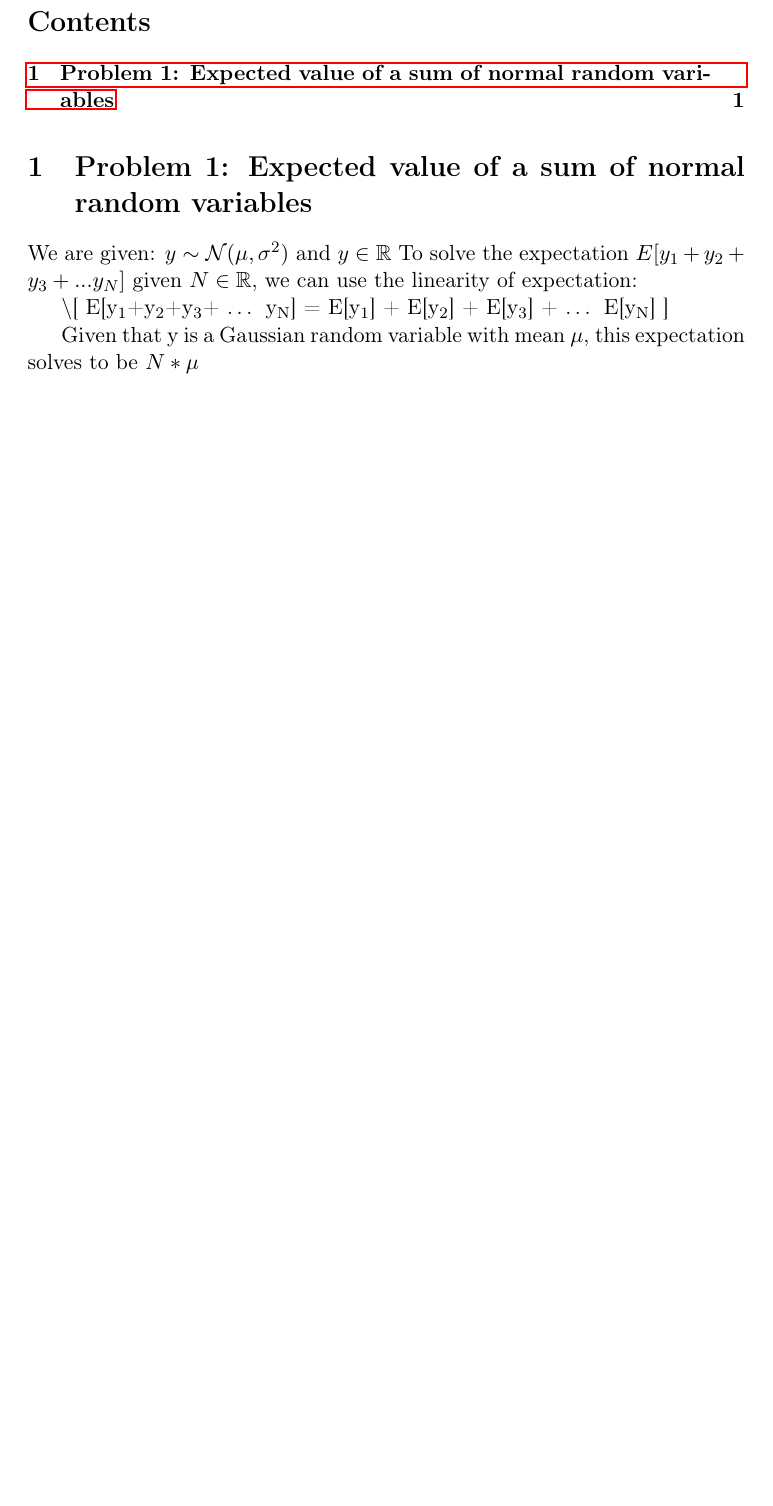
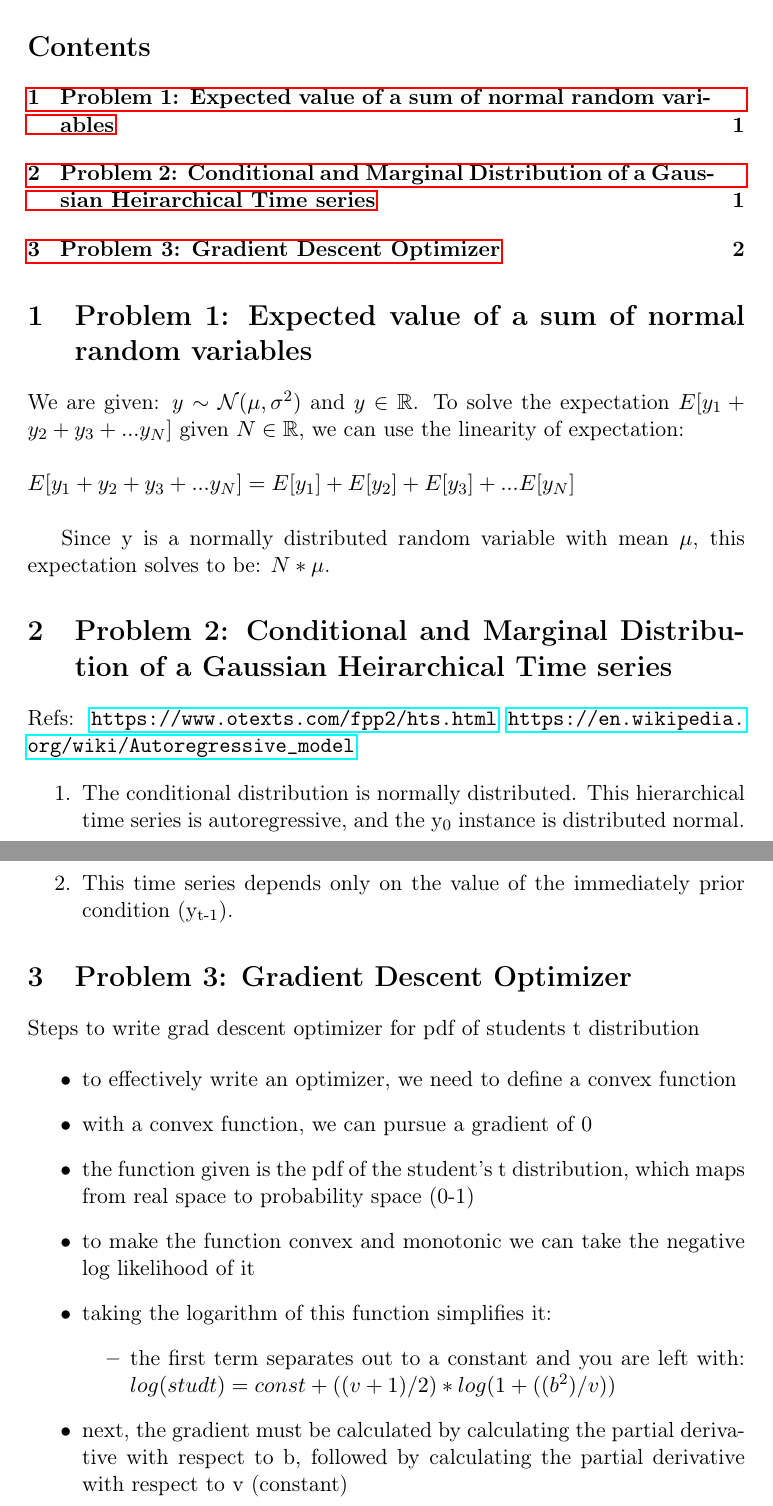
Before and after one commit to andrew-sugarman/IST557, a LaTeX problem sheet (hw1.tex): part of the page before the commit and two parts of pages 1 and 2 of 2 after it, the two joined at a grey line, cut so that both start at the same text, the shorter picture padded with empty space. Compiled offline with pdfLaTeX.

Commit message:
hw update

```diff
--- a/hw1.tex
+++ b/hw1.tex
@@ -28,13 +28,37 @@
 \tableofcontents
 
 \section{Problem 1: Expected value of a sum of normal random variables}
-\label{sec:org769745e}
-We are given: \(y \sim \mathcal{N}(\mu, \sigma^2)\) and \(y \in \mathbb{R}\)
-To solve the expectation \(E[y_{1}+y_{2}+y_{3}+ ... y_{N}]\) given \(N \in \mathbb{R}\), we can use the linearity of expectation:
+\label{sec:org66c16cf}
 
-$\backslash$[
-E[y\textsubscript{1}+y\textsubscript{2}+y\textsubscript{3}+ \ldots{} y\textsubscript{N}] = E[y\textsubscript{1}] + E[y\textsubscript{2}] + E[y\textsubscript{3}] + \ldots{} E[y\textsubscript{N}]
-]
+We are given: \(y \sim \mathcal{N}(\mu, \sigma^2)\) and \(y \in \mathbb{R}\). To solve the expectation \(E[y_{1}+y_{2}+y_{3}+ ... y_{N}]\) given \(N \in \mathbb{R}\), we can use the linearity of expectation:
 
-Given that y is a Gaussian random variable with mean \(\mu\), this expectation solves to be \(N*\mu\)
+\(\\ E[y_{1}+y_{2}+y_{3}+ ... y_{N}] = E[y_{1}] + E[y_{2}] + E[y_{3}] + ... E[y_{N}] \\\)
+
+Since y is a normally distributed random variable with mean \(\mu\), this expectation solves to be: \(N*\mu\).
+\section{Problem 2: Conditional and Marginal Distribution of a Gaussian Heirarchical Time series}
+\label{sec:org511d7cb}
+
+Refs:
+\url{https://www.otexts.com/fpp2/hts.html}
+\url{https://en.wikipedia.org/wiki/Autoregressive\_model}
+
+\begin{enumerate}
+\item The conditional distribution is normally distributed. This hierarchical time series is autoregressive, and the y\textsubscript{0} instance is distributed normal.
+\item This time series depends only on the value of the immediately prior condition (y\textsubscript{t-1}).
+\end{enumerate}
+\section{Problem 3: Gradient Descent Optimizer}
+\label{sec:orgf085e4e}
+Steps to write grad descent optimizer for pdf of students t distribution
+
+\begin{itemize}
+\item to effectively write an optimizer, we need to define a convex function
+\item with a convex function, we can pursue a gradient of 0
+\item the function given is the pdf of the student's t distribution, which maps from real space to probability space (0-1)
+\item to make the function convex and monotonic we can take the negative log likelihood of it
+\item taking the logarithm of this function simplifies it:
+\begin{itemize}
+\item the first term separates out to a constant and you are left with: \(log(studt) = const + ((v+1)/2) * log(1+((b^2)/v))\)
+\end{itemize}
+\item next, the gradient must be calculated by calculating the partial derivative with respect to b, followed by calculating the partial derivative with respect to v (constant)
+\end{itemize}
 \end{document}
```
Also changed, not shown: hw1.pdf, hw1.tex (2 more changed lines), 1 other file.
